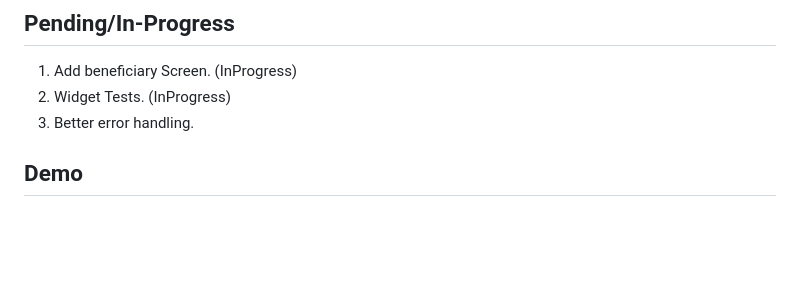
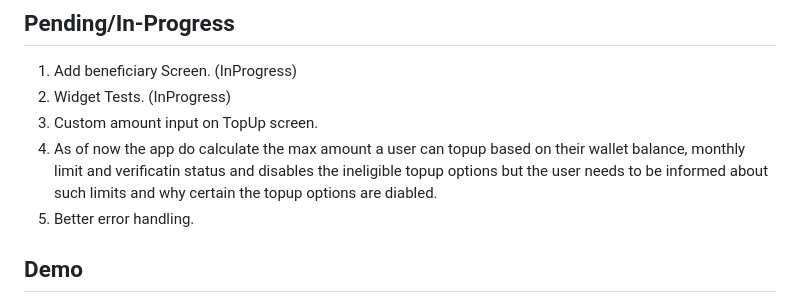
Before and after one commit to MustafaSaify/top_up, a Markdown page: README.md, the part around the change. GitHub-like rendering; blank space fills up the shorter version.

```diff
--- a/README.md
+++ b/README.md
@@ -129,6 +129,8 @@ Contributions are welcome! Please follow these steps:
 ## Pending/In-Progress
 1. Add beneficiary Screen. (InProgress)
 2. Widget Tests. (InProgress)
+3. Custom amount input on TopUp screen.
+4. As of now the app do calculate the max amount a user can topup based on their wallet balance, monthly limit and verificatin status and disables the ineligible topup options but the user needs to be informed about such limits and why certain the topup options are diabled.
 3. Better error handling.
 
 ## Demo
```
